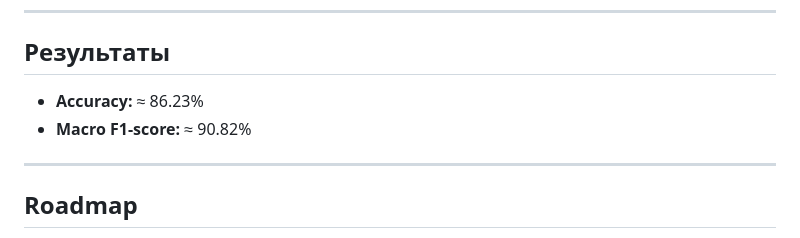
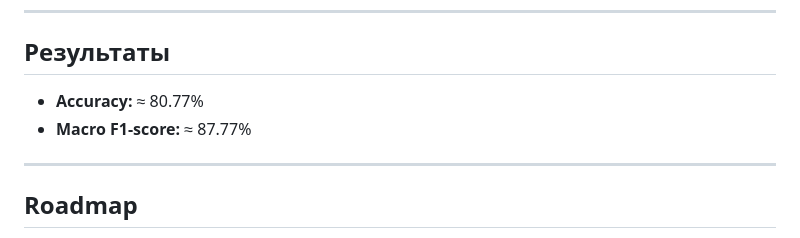
Before and after one commit to arturik2288/AgroTECH_Project, a Markdown page: README.md, the part around the change. Drawn GitHub-style.

Commit message:
Update README.md results
Signed-off-by: p0velentius <128687059+p0velentius@users.noreply.github.com>

```diff
--- a/README.md
+++ b/README.md
@@ -37,8 +37,8 @@
 ---
 
 ## Результаты
-- **Accuracy:** ≈ 86.23%
-- **Macro F1-score:** ≈ 90.82%
+- **Accuracy:** ≈ 80.77%
+- **Macro F1-score:** ≈ 87.77%
 ---
 ## Roadmap
 - **Интеграция с Telegram:** по желанию — отправка уведомлений с результатами анализа.
```
